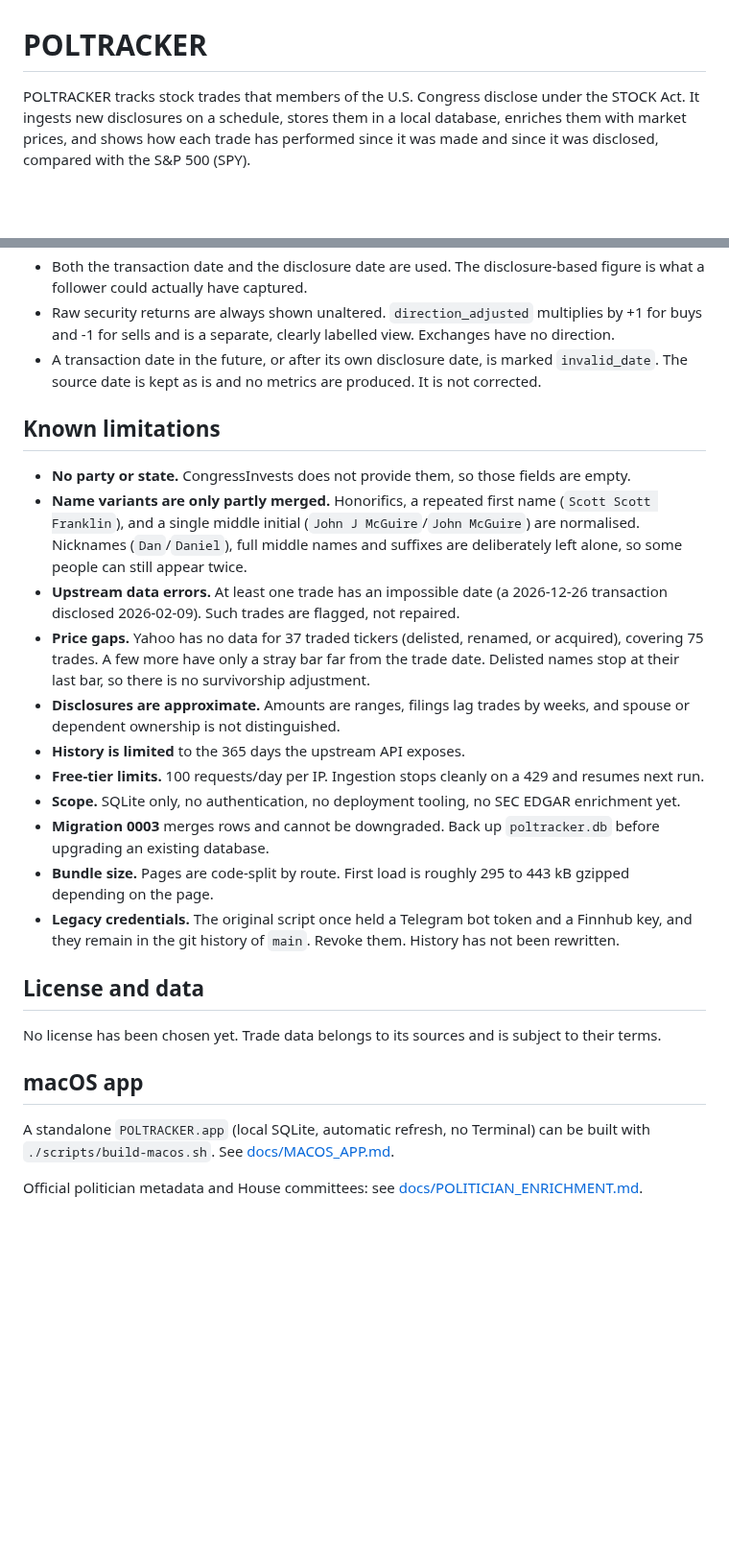
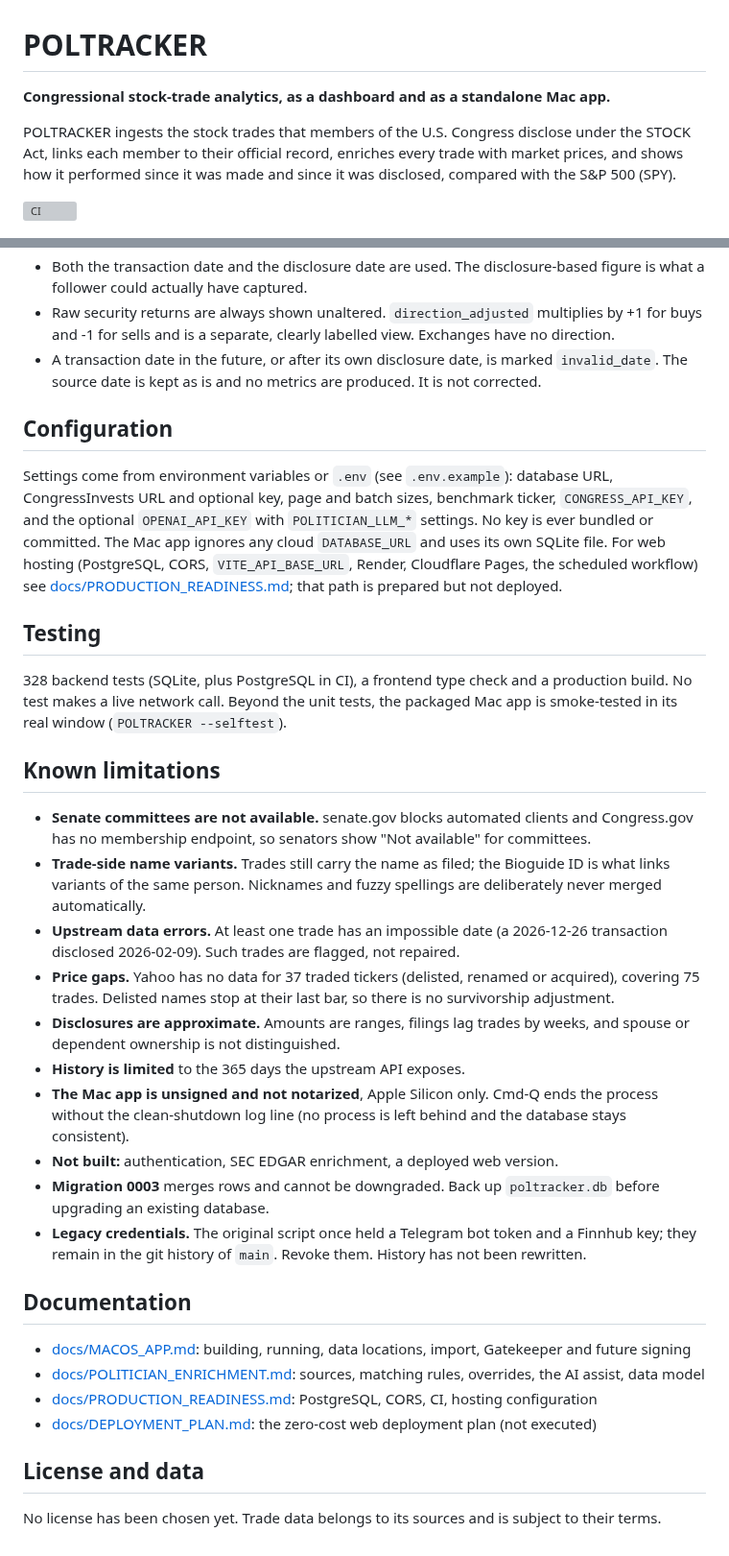
Before and after one commit to RoamingWizards/POLTRACKER, a Markdown page: README.md, 2 parts joined by grey strips. Shown at 96% size. Rendered like a GitHub page; blank space fills up the shorter version; grey boxes are pictures that could not be loaded.

```diff
--- a/README.md
+++ b/README.md
@@ -1,8 +1,12 @@
 # POLTRACKER
 
-POLTRACKER tracks stock trades that members of the U.S. Congress disclose under the STOCK Act. It ingests new
-disclosures on a schedule, stores them in a local database, enriches them with market prices, and shows how each
-trade has performed since it was made and since it was disclosed, compared with the S&P 500 (SPY).
+**Congressional stock-trade analytics, as a dashboard and as a standalone Mac app.**
+
+POLTRACKER ingests the stock trades that members of the U.S. Congress disclose under the STOCK Act, links each member
+to their official record, enriches every trade with market prices, and shows how it performed since it was made and
+since it was disclosed, compared with the S&P 500 (SPY).
+
+[![CI](https://github.com/RoamingWizards/POLTRACKER/actions/workflows/ci.yml/badge.svg)](https://github.com/RoamingWizards/POLTRACKER/actions/workflows/ci.yml)
 
 ![Overview](docs/screenshots/overview.png)
 
@@ -152,34 +210,46 @@ proxy that forwards `/api` to the backend, or set `VITE_API_BASE_URL` at build t
 - A transaction date in the future, or after its own disclosure date, is marked `invalid_date`. The source date is
   kept as is and no metrics are produced. It is not corrected.
 
+## Configuration
+
+Settings come from environment variables or `.env` (see `.env.example`): database URL, CongressInvests URL and optional
+key, page and batch sizes, benchmark ticker, `CONGRESS_API_KEY`, and the optional `OPENAI_API_KEY` with
+`POLITICIAN_LLM_*` settings. No key is ever bundled or committed. The Mac app ignores any cloud `DATABASE_URL` and uses its
+own SQLite file. For web hosting (PostgreSQL, CORS, `VITE_API_BASE_URL`, Render, Cloudflare Pages, the scheduled workflow)
+see [docs/PRODUCTION_READINESS.md](docs/PRODUCTION_READINESS.md); that path is prepared but not deployed.
+
+## Testing
+
+328 backend tests (SQLite, plus PostgreSQL in CI), a frontend type check and a production build. No test makes a live
+network call. Beyond the unit tests, the packaged Mac app is smoke-tested in its real window (`POLTRACKER --selftest`).
+
 ## Known limitations
 
-- **No party or state.** CongressInvests does not provide them, so those fields are empty.
-- **Name variants are only partly merged.** Honorifics, a repeated first name (`Scott Scott Franklin`), and a single
-  middle initial (`John J McGuire`/`John McGuire`) are normalised. Nicknames (`Dan`/`Daniel`), full middle names and
-  suffixes are deliberately left alone, so some people can still appear twice.
+- **Senate committees are not available.** senate.gov blocks automated clients and Congress.gov has no membership
+  endpoint, so senators show "Not available" for committees.
+- **Trade-side name variants.** Trades still carry the name as filed; the Bioguide ID is what links variants of the same
+  person. Nicknames and fuzzy spellings are deliberately never merged automatically.
 - **Upstream data errors.** At least one trade has an impossible date (a 2026-12-26 transaction disclosed 2026-02-09).
   Such trades are flagged, not repaired.
-- **Price gaps.** Yahoo has no data for 37 traded tickers (delisted, renamed, or acquired), covering 75 trades. A few
-  more have only a stray bar far from the trade date. Delisted names stop at their last bar, so there is no
-  survivorship adjustment.
-- **Disclosures are approximate.** Amounts are ranges, filings lag trades by weeks, and spouse or dependent
-  ownership is not distinguished.
+- **Price gaps.** Yahoo has no data for 37 traded tickers (delisted, renamed or acquired), covering 75 trades. Delisted
+  names stop at their last bar, so there is no survivorship adjustment.
+- **Disclosures are approximate.** Amounts are ranges, filings lag trades by weeks, and spouse or dependent ownership
+  is not distinguished.
 - **History is limited** to the 365 days the upstream API exposes.
-- **Free-tier limits.** 100 requests/day per IP. Ingestion stops cleanly on a 429 and resumes next run.
-- **Scope.** SQLite only, no authentication, no deployment tooling, no SEC EDGAR enrichment yet.
-- **Migration 0003** merges rows and cannot be downgraded. Back up `poltracker.db` before upgrading an existing
-  database.
-- **Bundle size.** Pages are code-split by route. First load is roughly 295 to 443 kB gzipped depending on the page.
-- **Legacy credentials.** The original script once held a Telegram bot token and a Finnhub key, and they remain in
-  the git history of `main`. Revoke them. History has not been rewritten.
+- **The Mac app is unsigned and not notarized**, Apple Silicon only. Cmd-Q ends the process without the clean-shutdown log
+  line (no process is left behind and the database stays consistent).
+- **Not built:** authentication, SEC EDGAR enrichment, a deployed web version.
+- **Migration 0003** merges rows and cannot be downgraded. Back up `poltracker.db` before upgrading an existing database.
+- **Legacy credentials.** The original script once held a Telegram bot token and a Finnhub key; they remain in the git
+  history of `main`. Revoke them. History has not been rewritten.
+
+## Documentation
+
+- [docs/MACOS_APP.md](docs/MACOS_APP.md): building, running, data locations, import, Gatekeeper and future signing
+- [docs/POLITICIAN_ENRICHMENT.md](docs/POLITICIAN_ENRICHMENT.md): sources, matching rules, overrides, the AI assist, data model
+- [docs/PRODUCTION_READINESS.md](docs/PRODUCTION_READINESS.md): PostgreSQL, CORS, CI, hosting configuration
+- [docs/DEPLOYMENT_PLAN.md](docs/DEPLOYMENT_PLAN.md): the zero-cost web deployment plan (not executed)
 
 ## License and data
 
 No license has been chosen yet. Trade data belongs to its sources and is subject to their terms.
-
-## macOS app
-
-A standalone `POLTRACKER.app` (local SQLite, automatic refresh, no Terminal) can be built with `./scripts/build-macos.sh`. See [docs/MACOS_APP.md](docs/MACOS_APP.md).
-
-Official politician metadata and House committees: see [docs/POLITICIAN_ENRICHMENT.md](docs/POLITICIAN_ENRICHMENT.md).
```
Also changed, not shown: other parts of README.md (+137 -83 lines), docs/screenshots/politician-profile.png (added).
